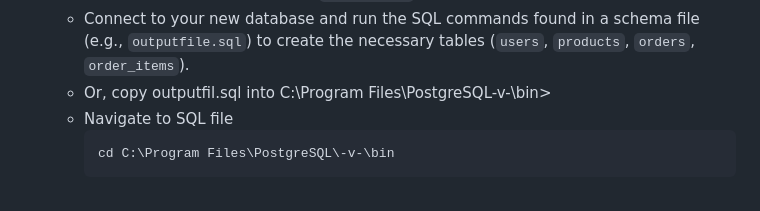
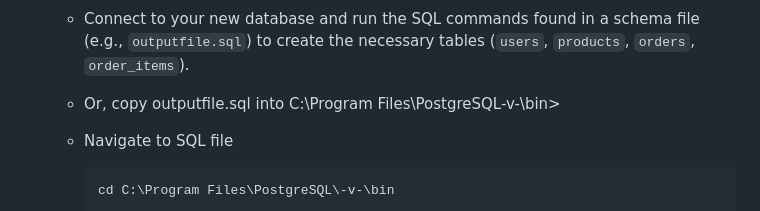
Before and after one commit to HardHyena978/Kitvault, a Markdown page: README.md, the part around the change. GitHub-like rendering.

````diff
--- a/README.md
+++ b/README.md
@@ -58,7 +58,8 @@ Follow these instructions to get a copy of the project up and running on your lo
     - Make sure your PostgreSQL server is running.
     - Create a new database named `kitvault_db`.
     - Connect to your new database and run the SQL commands found in a schema file (e.g., `outputfile.sql`) to create the necessary tables (`users`, `products`, `orders`, `order_items`).
-    - Or, copy outputfil.sql into C:\Program Files\PostgreSQL\-v-\bin>
+
+    - Or, copy outputfile.sql into C:\Program Files\PostgreSQL\-v-\bin>
     - Navigate to SQL file
        ```bash
        cd C:\Program Files\PostgreSQL\-v-\bin
````
